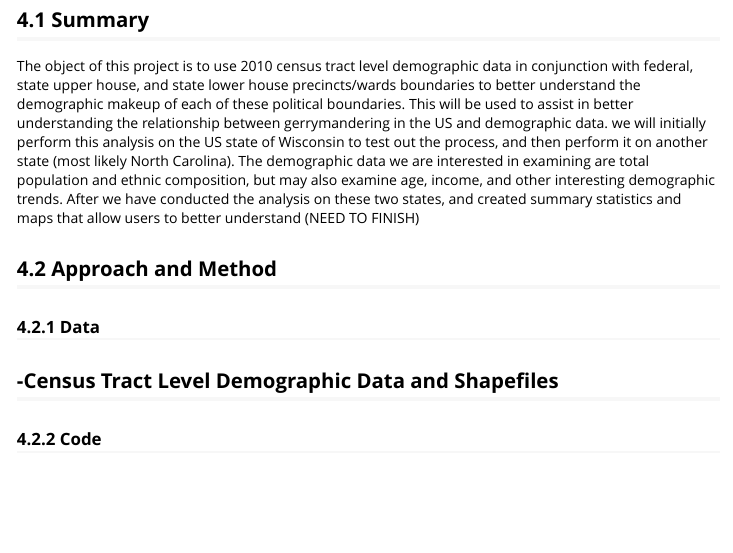
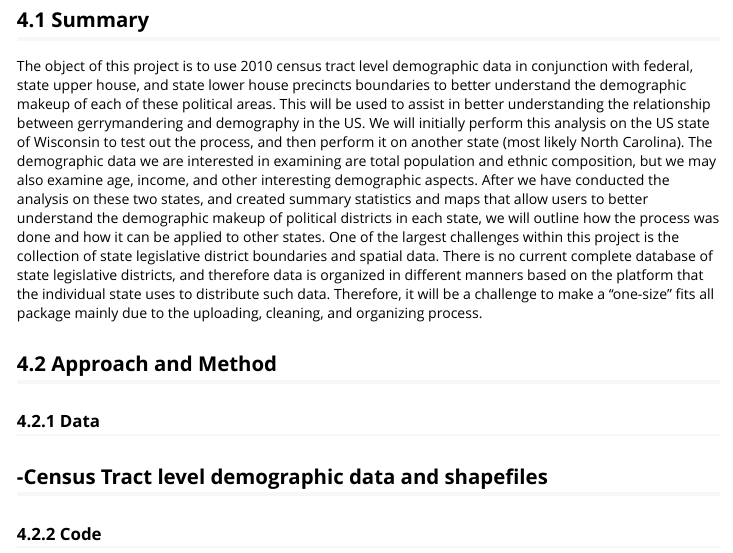
Before and after one commit to simcor06/gerrymanderdem, an R Markdown document (vignettes/overview.Rmd): the page in a window 1100 px wide, from 160 px down. Rendered offline with R 4.5, knitr and Pandoc, with nearby package versions.

Commit message:
summary finished in Vignette

```diff
--- a/vignettes/overview.Rmd
+++ b/vignettes/overview.Rmd
@@ -10,13 +10,13 @@ vignette: >
 ---
 
 ## 4.1 Summary
-The object of this project is to use 2010 census tract level demographic data in conjunction with federal, state upper house, and state lower house precincts/wards boundaries to better understand the demographic makeup of each of these political boundaries. This will be used to assist in better understanding the relationship between gerrymandering in the US and demographic data.  we will initially perform this analysis on the US state of Wisconsin to test out the process, and then perform it on another state (most likely North Carolina).  The demographic data we are interested in examining are total population and ethnic composition, but may also examine age, income, and other interesting demographic trends. After we have conducted the analysis on these two states, and created summary statistics and maps that allow users to better understand (NEED TO FINISH)
+The object of this project is to use 2010 census tract level demographic data in conjunction with federal, state upper house, and state lower house precincts boundaries to better understand the demographic makeup of each of these political areas. This will be used to assist in better understanding the relationship between gerrymandering and demography in the US.  We will initially perform this analysis on the US state of Wisconsin to test out the process, and then perform it on another state (most likely North Carolina).  The demographic data we are interested in examining are total population and ethnic composition, but we may also examine age, income, and other interesting demographic aspects. After we have conducted the analysis on these two states, and created summary statistics and maps that allow users to better understand the demographic makeup of political districts in each state, we will outline how the process was done and how it can be applied to other states.  One of the largest challenges within this project is the collection of state legislative district boundaries and spatial data. There is no current complete database of state legislative districts, and therefore data is organized in different manners based on the platform that the individual state uses to distribute such data. Therefore, it will be a challenge to make a “one-size” fits all package mainly due to the uploading, cleaning, and organizing process.
 
 ## 4.2 Approach and Method
 
 
 ### 4.2.1 Data
--Census Tract Level Demographic Data and Shapefiles
+-Census Tract level demographic data and shapefiles
 -
 
 ### 4.2.2 Code
```
